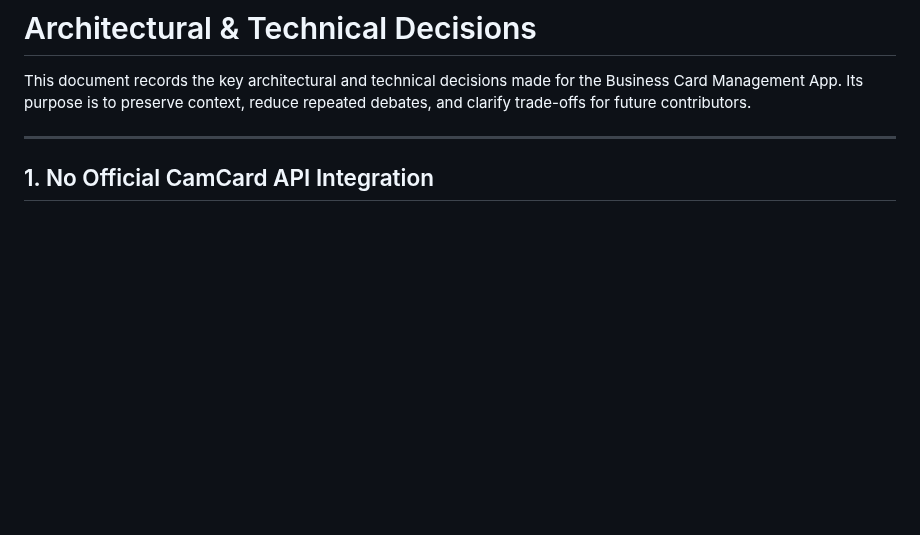
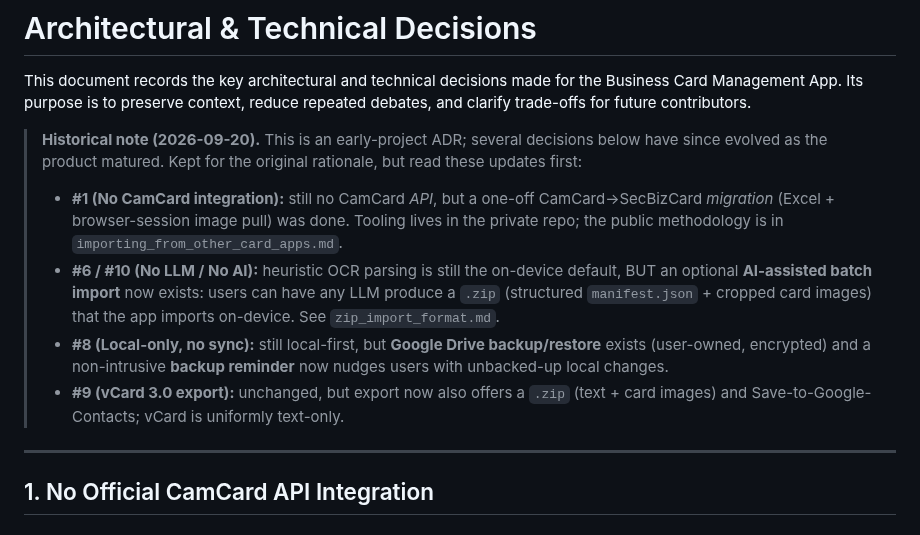
Before and after one commit to CokeFever/SecBizCard-Apps, a Markdown page: docs/ocr+import_DECISIONS.md, the part around the change. Drawn GitHub-style; blank space fills up the shorter version.

```diff
--- a/docs/ocr+import_DECISIONS.md
+++ b/docs/ocr+import_DECISIONS.md
@@ -2,6 +2,24 @@
 
 This document records the key architectural and technical decisions made for the Business Card Management App.
 Its purpose is to preserve context, reduce repeated debates, and clarify trade-offs for future contributors.
+
+> **Historical note (2026-09-20).** This is an early-project ADR; several
+> decisions below have since evolved as the product matured. Kept for the
+> original rationale, but read these updates first:
+> - **#1 (No CamCard integration):** still no CamCard *API*, but a one-off
+>   CamCard→SecBizCard *migration* (Excel + browser-session image pull) was
+>   done. Tooling lives in the private repo; the public methodology is in
+>   `importing_from_other_card_apps.md`.
+> - **#6 / #10 (No LLM / No AI):** heuristic OCR parsing is still the on-device
+>   default, BUT an optional **AI-assisted batch import** now exists: users can
+>   have any LLM produce a `.zip` (structured `manifest.json` + cropped card
+>   images) that the app imports on-device. See `zip_import_format.md`.
+> - **#8 (Local-only, no sync):** still local-first, but **Google Drive
+>   backup/restore** exists (user-owned, encrypted) and a non-intrusive
+>   **backup reminder** now nudges users with unbacked-up local changes.
+> - **#9 (vCard 3.0 export):** unchanged, but export now also offers a
+>   `.zip` (text + card images) and Save-to-Google-Contacts; vCard is
+>   uniformly text-only.
 
 ---
 
```
Also changed, not shown: docs/ocr+import_SPEC.md (deleted, +0 -122 lines), docs/ocr+import_TASKS.md (deleted, +0 -55 lines).
